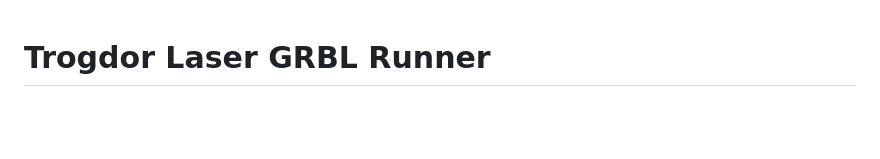
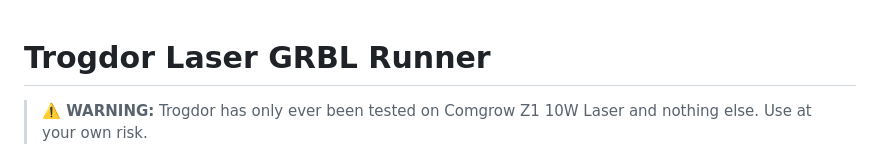
Before and after one commit to maxfridbe/vibe_comgrow_z1_linux, a Markdown page: README.md, the part around the change. Drawn GitHub-style; blank space fills up the shorter version.

Commit message:
Doc: Add hardware compatibility warning to README

```diff
--- a/README.md
+++ b/README.md
@@ -1,4 +1,6 @@
 # Trogdor Laser GRBL Runner
+
+> **⚠️ WARNING:** Trogdor has only ever been tested on Comgrow Z1 10W Laser and nothing else. Use at your own risk.
 
 ![Screenshot Main](./assets/screenshot.png)
 ![Screenshot Text](./assets/screenshot_text.png)
```
